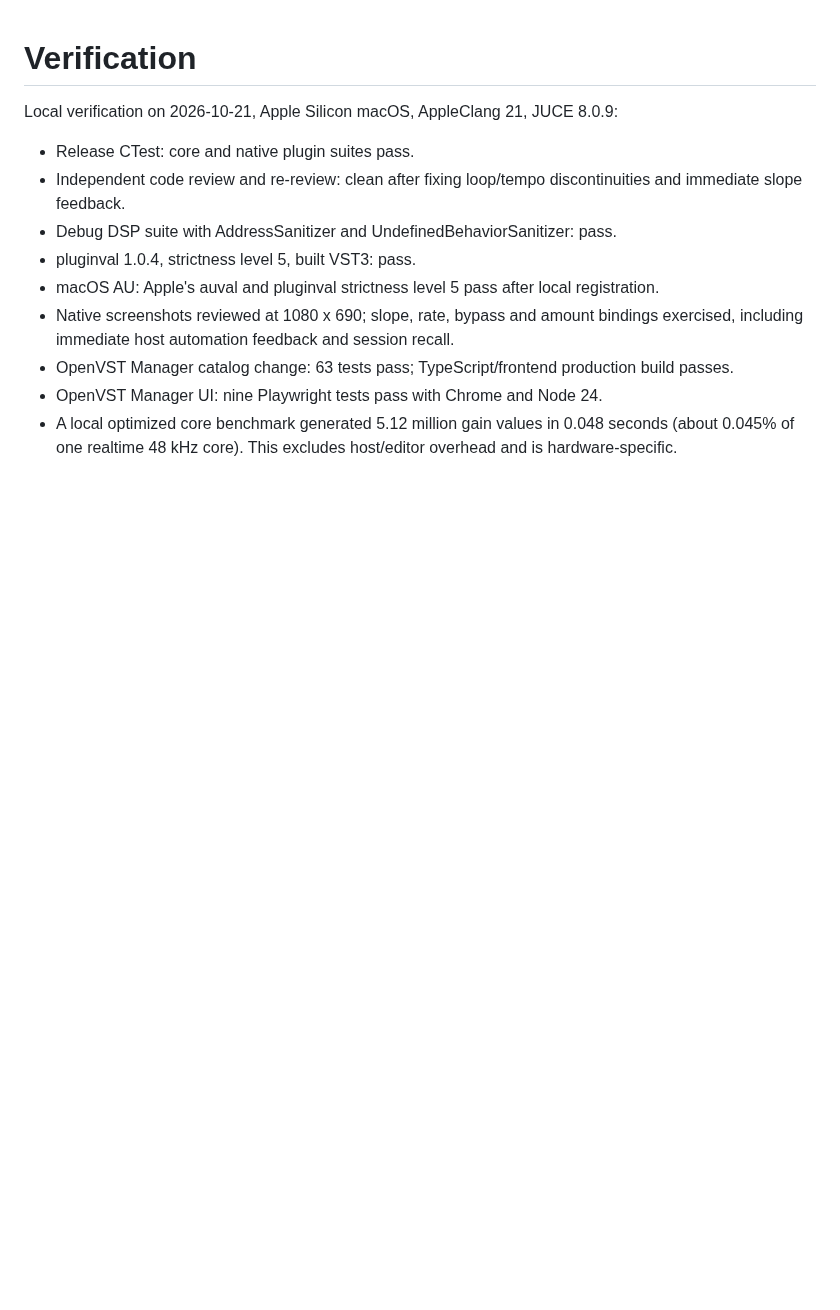
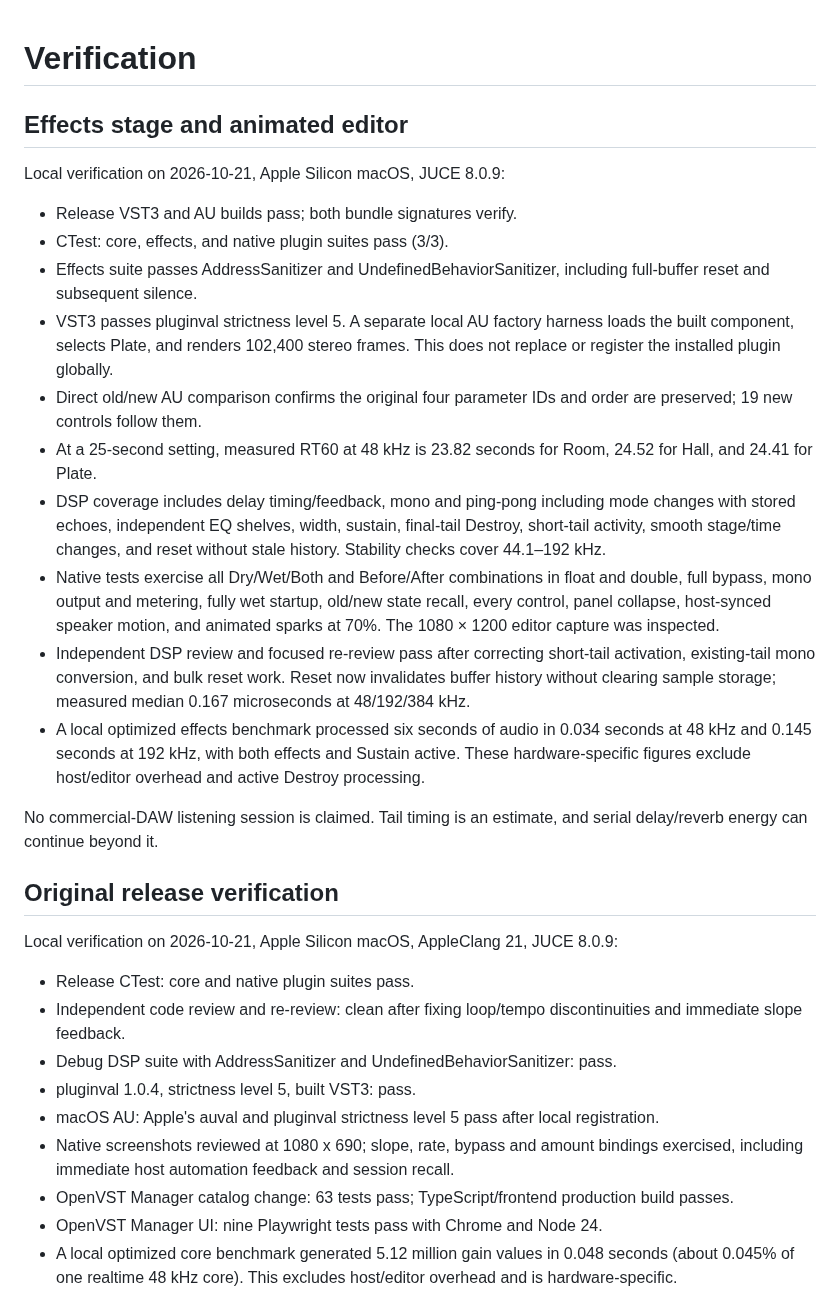
Before and after one commit to alanmarcero/openDucker, a Markdown page: docs/VERIFICATION.md, the part around the change. Rendered like a GitHub page; blank space fills up the shorter version.

```diff
--- a/docs/VERIFICATION.md
+++ b/docs/VERIFICATION.md
@@ -1,4 +1,23 @@
 # Verification
+
+## Effects stage and animated editor
+
+Local verification on 2026-10-21, Apple Silicon macOS, JUCE 8.0.9:
+
+- Release VST3 and AU builds pass; both bundle signatures verify.
+- CTest: core, effects, and native plugin suites pass (3/3).
+- Effects suite passes AddressSanitizer and UndefinedBehaviorSanitizer, including full-buffer reset and subsequent silence.
+- VST3 passes pluginval strictness level 5. A separate local AU factory harness loads the built component, selects Plate, and renders 102,400 stereo frames. This does not replace or register the installed plugin globally.
+- Direct old/new AU comparison confirms the original four parameter IDs and order are preserved; 19 new controls follow them.
+- At a 25-second setting, measured RT60 at 48 kHz is 23.82 seconds for Room, 24.52 for Hall, and 24.41 for Plate.
+- DSP coverage includes delay timing/feedback, mono and ping-pong including mode changes with stored echoes, independent EQ shelves, width, sustain, final-tail Destroy, short-tail activity, smooth stage/time changes, and reset without stale history. Stability checks cover 44.1–192 kHz.
+- Native tests exercise all Dry/Wet/Both and Before/After combinations in float and double, full bypass, mono output and metering, fully wet startup, old/new state recall, every control, panel collapse, host-synced speaker motion, and animated sparks at 70%. The 1080 × 1200 editor capture was inspected.
+- Independent DSP review and focused re-review pass after correcting short-tail activation, existing-tail mono conversion, and bulk reset work. Reset now invalidates buffer history without clearing sample storage; measured median 0.167 microseconds at 48/192/384 kHz.
+- A local optimized effects benchmark processed six seconds of audio in 0.034 seconds at 48 kHz and 0.145 seconds at 192 kHz, with both effects and Sustain active. These hardware-specific figures exclude host/editor overhead and active Destroy processing.
+
+No commercial-DAW listening session is claimed. Tail timing is an estimate, and serial delay/reverb energy can continue beyond it.
+
+## Original release verification
 
 Local verification on 2026-10-21, Apple Silicon macOS, AppleClang 21, JUCE 8.0.9:
 
```
Also changed, not shown: README.md (+17 -3 lines), docs/screenshots/openDucker.png, 11 other files.
